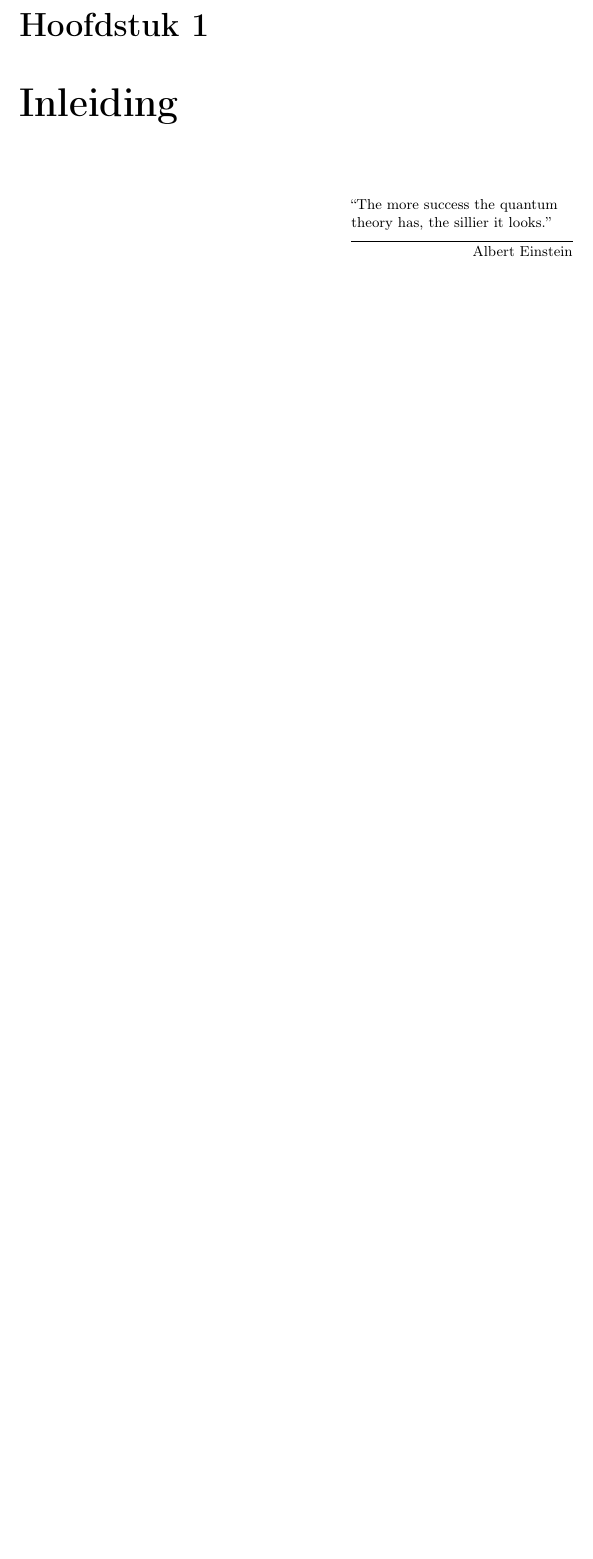
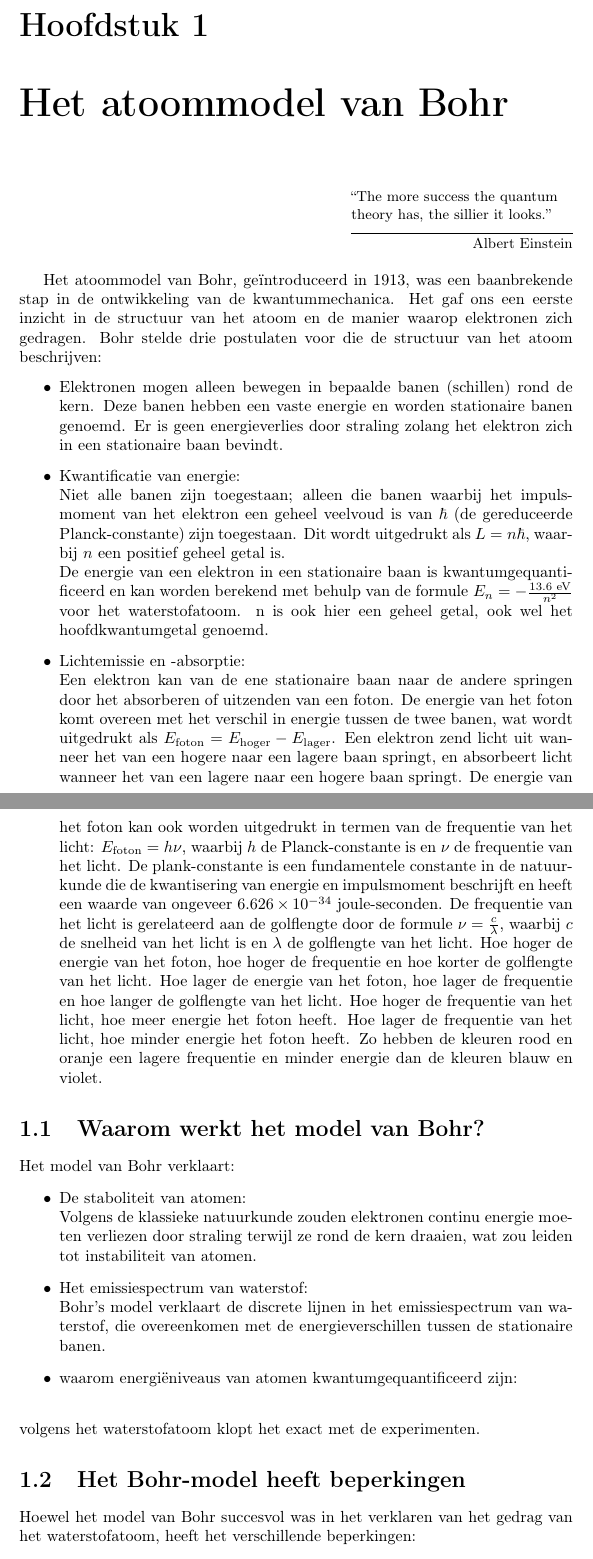
Before and after one commit to jren832220/Quantum-mechanica, a LaTeX document (QuantumMachanica-Inleiding.tex): part of page 3 of 3 before the commit and two parts of pages 4 and 5 of 7 after it, the two joined at a grey line, cut so that both start at the same text, the shorter picture padded with empty space. Compiled offline with pdfLaTeX.

Commit message:
Add detailed explanation of Bohr's atomic model and its limitations

```diff
--- a/QuantumMachanica-Inleiding.tex
+++ b/QuantumMachanica-Inleiding.tex
@@ -28,7 +28,39 @@
 		Hoewel het model van Bohr succesvol de spectraallijnen van waterstof verklaarde, worden de fundamentele beperkingen ervan besproken, zoals het onvermogen om spectra van complexere atomen te voorspellen en het negeren van de golf-deeltje dualiteit. Tot slot wordt uiteengezet hoe deze tekortkomingen de noodzaak creëerden voor het kwantummechanisch atoommodel van Schrödinger. Hierbij verschuift het paradigma van deterministische banen naar de probabilistische benadering van de golffunctie ($\psi$), gebaseerd op de fundamentele Schrödingervergelijking.
 	\end{abstract}
 
-	\chapter{Inleiding}
+	\chapter{Het atoommodel van Bohr}
 	\epigraph{“The more success the quantum theory has, the sillier it looks.”}{Albert Einstein}
 
-\end{document}
+	Het atoommodel van Bohr, geïntroduceerd in 1913, was een baanbrekende stap in de ontwikkeling van de kwantummechanica.
+	Het gaf ons een eerste inzicht in de structuur van het atoom en de manier waarop elektronen zich gedragen.
+	Bohr stelde drie postulaten voor die de structuur van het atoom beschrijven:
+	\begin{itemize}
+		\item Elektronen mogen alleen bewegen in bepaalde banen (schillen) rond de kern.
+		Deze banen hebben een vaste energie en worden stationaire banen genoemd.
+		Er is geen energieverlies door straling zolang het elektron zich in een stationaire baan bevindt.
+		\item Kwantificatie van energie: \\
+		Niet alle banen zijn toegestaan; alleen die banen waarbij het impulsmoment van het elektron een geheel veelvoud is van $\hbar$ (de gereduceerde Planck-constante) zijn toegestaan. Dit wordt uitgedrukt als $L = n\hbar$, waarbij $n$ een positief geheel getal is.\\
+		De energie van een elektron in een stationaire baan is kwantumgequantificeerd en kan worden berekend met behulp van de formule $E_n = -\frac{13.6 \text{ eV}}{n^2}$ voor het waterstofatoom. n is ook hier een geheel getal, ook wel het hoofdkwantumgetal genoemd.
+		\item Lichtemissie en -absorptie: \\
+		Een elektron kan van de ene stationaire baan naar de andere springen door het absorberen of uitzenden van een foton.
+		De energie van het foton komt overeen met het verschil in energie tussen de twee banen, wat wordt uitgedrukt als $E_{\text{foton}} = E_{\text{hoger}} - E_{\text{lager}}$.
+		Een elektron zend licht uit wanneer het van een hogere naar een lagere baan springt, en absorbeert licht wanneer het van een lagere naar een hogere baan springt.
+		De energie van het foton kan ook worden uitgedrukt in termen van de frequentie van het licht: $E_{\text{foton}} = h\nu$, waarbij $h$ de Planck-constante is en $\nu$ de frequentie van het licht.
+		De plank-constante is een fundamentele constante in de natuurkunde die de kwantisering van energie en impulsmoment beschrijft en heeft een waarde van ongeveer $6.626 \times 10^{-34}$ joule-seconden.
+		De frequentie van het licht is gerelateerd aan de golflengte door de formule $\nu = \frac{c}{\lambda}$, waarbij $c$ de snelheid van het licht is en $\lambda$ de golflengte van het licht.
+		Hoe hoger de energie van het foton, hoe hoger de frequentie en hoe korter de golflengte van het licht. Hoe lager de energie van het foton, hoe lager de frequentie en hoe langer de golflengte van het licht.
+		Hoe hoger de frequentie van het licht, hoe meer energie het foton heeft. Hoe lager de frequentie van het licht, hoe minder energie het foton heeft. Zo hebben de kleuren rood en oranje een lagere frequentie en minder energie dan de kleuren blauw en violet.
+	\end{itemize}
+	\section{Waarom werkt het model van Bohr?}
+	Het model van Bohr verklaart:
+	\begin{itemize}
+		\item De staboliteit van atomen: \\
+		Volgens de klassieke natuurkunde zouden elektronen continu energie moeten verliezen door straling terwijl ze rond de kern draaien, wat zou leiden tot instabiliteit van atomen.
+		\item Het emissiespectrum van waterstof: \\
+		Bohr's model verklaart de discrete lijnen in het emissiespectrum van waterstof, die overeenkomen met de energieverschillen tussen de stationaire banen.
+		\item waarom energiëniveaus van atomen kwantumgequantificeerd zijn: \\
+	\end{itemize}
+   volgens het waterstofatoom klopt het exact met de experimenten.
+	\section{Het Bohr-model heeft beperkingen}
+	Hoewel het model van Bohr succesvol was in het verklaren van het gedrag van het waterstofatoom, heeft het verschillende beperkingen:
+	\begin{itemize}
```
Also changed, not shown: QuantumMachanica-Inleiding.tex (26 more changed lines).
